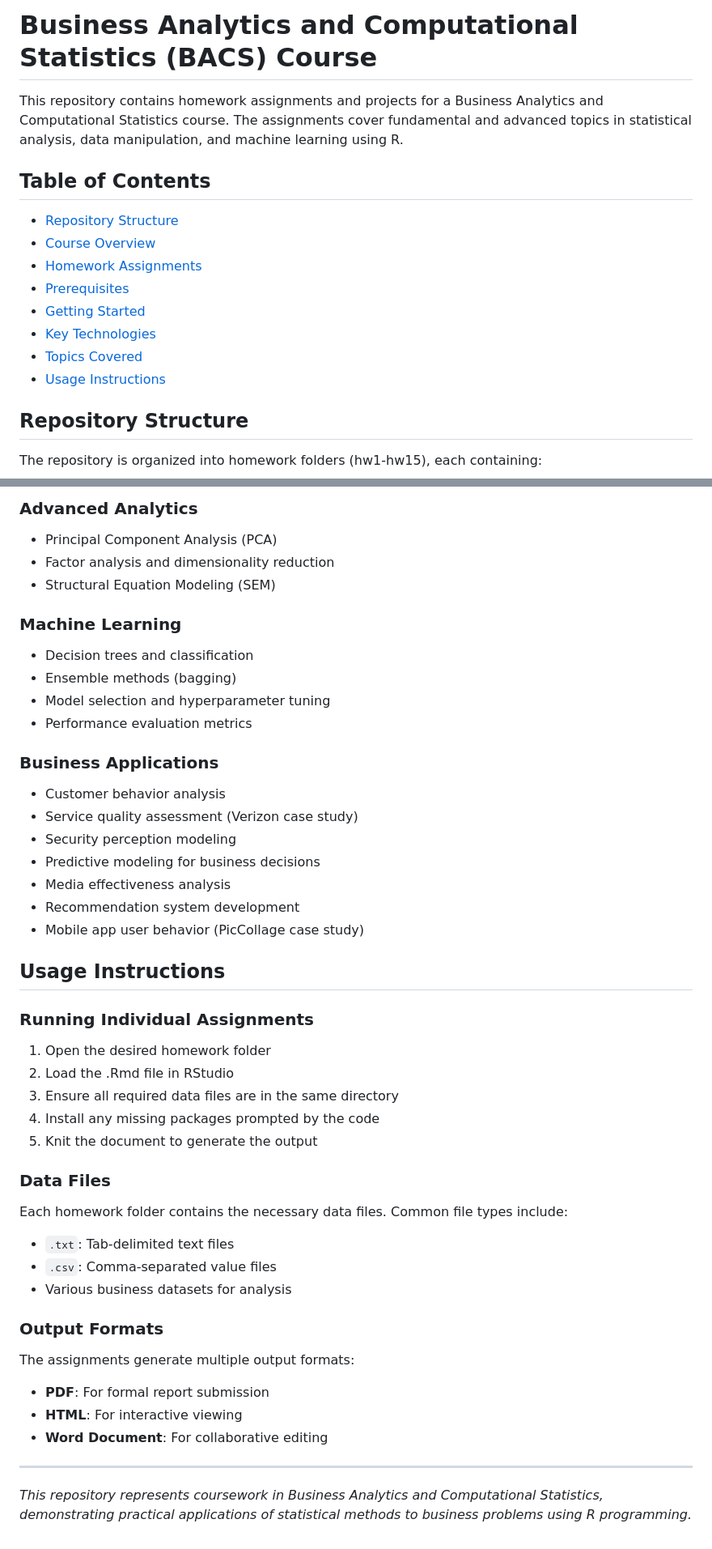
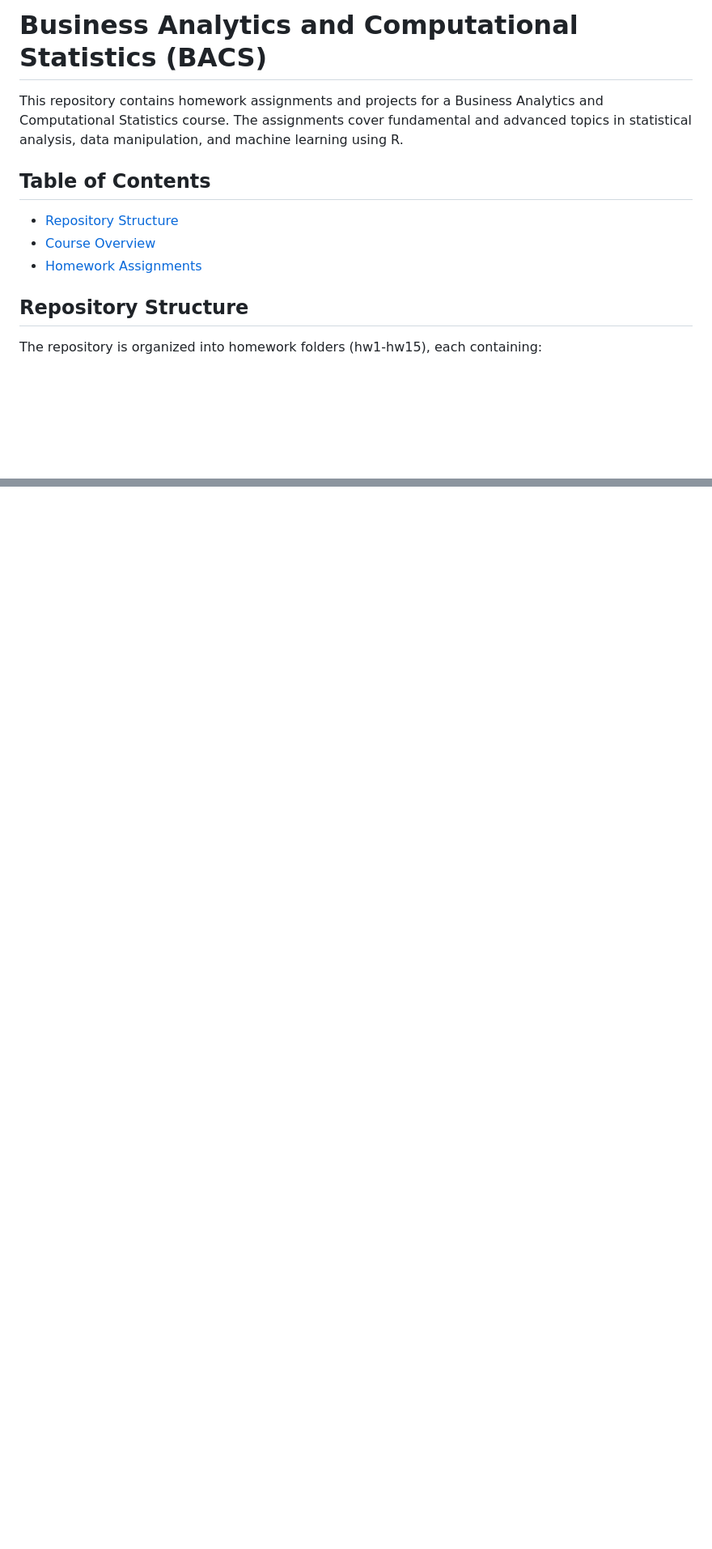
Before and after one commit to chousheep/bacs, a Markdown page: README.md, 2 parts joined by grey strips. Shown: that part at 81% size. Drawn GitHub-style; blank space fills up the shorter version.

Commit message:
Update README
Removed prerequisites, getting started instructions, key technologies, topics covered, and usage instructions from README.

```diff
--- a/README.md
+++ b/README.md
@@ -1,4 +1,4 @@
-# Business Analytics and Computational Statistics (BACS) Course
+# Business Analytics and Computational Statistics (BACS)
 
 This repository contains homework assignments and projects for a Business Analytics and Computational Statistics course. The assignments cover fundamental and advanced topics in statistical analysis, data manipulation, and machine learning using R.
 
@@ -7,11 +7,6 @@ This repository contains homework assignments and projects for a Business Analyt
 - [Repository Structure](#repository-structure)
 - [Course Overview](#course-overview)
 - [Homework Assignments](#homework-assignments)
-- [Prerequisites](#prerequisites)
-- [Getting Started](#getting-started)
-- [Key Technologies](#key-technologies)
-- [Topics Covered](#topics-covered)
-- [Usage Instructions](#usage-instructions)
 
 ## Repository Structure
 
@@ -184,47 +115,0 @@ This course covers essential concepts in business analytics and computational st
-### Advanced Analytics
-- Principal Component Analysis (PCA)
-- Factor analysis and dimensionality reduction
-- Structural Equation Modeling (SEM)
-
-### Machine Learning
-- Decision trees and classification
-- Ensemble methods (bagging)
-- Model selection and hyperparameter tuning
-- Performance evaluation metrics
-
-### Business Applications
-- Customer behavior analysis
-- Service quality assessment (Verizon case study)
-- Security perception modeling
-- Predictive modeling for business decisions
-- Media effectiveness analysis
-- Recommendation system development
-- Mobile app user behavior (PicCollage case study)
-
-## Usage Instructions
-
-### Running Individual Assignments
-
-1. Open the desired homework folder
-2. Load the .Rmd file in RStudio
-3. Ensure all required data files are in the same directory
-4. Install any missing packages prompted by the code
-5. Knit the document to generate the output
-
-### Data Files
-
-Each homework folder contains the necessary data files. Common file types include:
-- `.txt`: Tab-delimited text files
-- `.csv`: Comma-separated value files
-- Various business datasets for analysis
-
-### Output Formats
-
-The assignments generate multiple output formats:
-- **PDF**: For formal report submission
-- **HTML**: For interactive viewing
-- **Word Document**: For collaborative editing
-
----
-
-*This repository represents coursework in Business Analytics and Computational Statistics, demonstrating practical applications of statistical methods to business problems using R programming.*
```
Also changed, not shown: other parts of README.md (+0 -63 lines).
